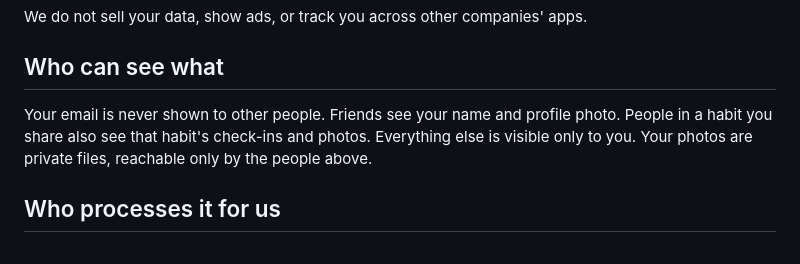
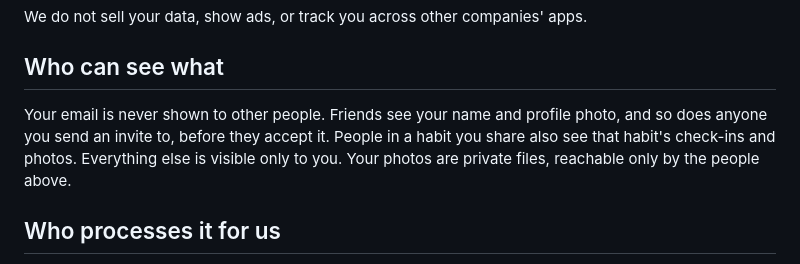
Before and after one commit to auratics/auratics, a Markdown page: habuddy/privacy-policy.md, the part around the change. Rendered like a GitHub page.

Commit message:
docs(habuddy): say who sees a profile photo on an invite

```diff
--- a/habuddy/privacy-policy.md
+++ b/habuddy/privacy-policy.md
@@ -30,7 +30,7 @@ We do not sell your data, show ads, or track you across other companies' apps.
 
 ## Who can see what
 
-Your email is never shown to other people. Friends see your name and profile photo. People in a habit you share also see that habit's check-ins and photos. Everything else is visible only to you. Your photos are private files, reachable only by the people above.
+Your email is never shown to other people. Friends see your name and profile photo, and so does anyone you send an invite to, before they accept it. People in a habit you share also see that habit's check-ins and photos. Everything else is visible only to you. Your photos are private files, reachable only by the people above.
 
 ## Who processes it for us
 
```
